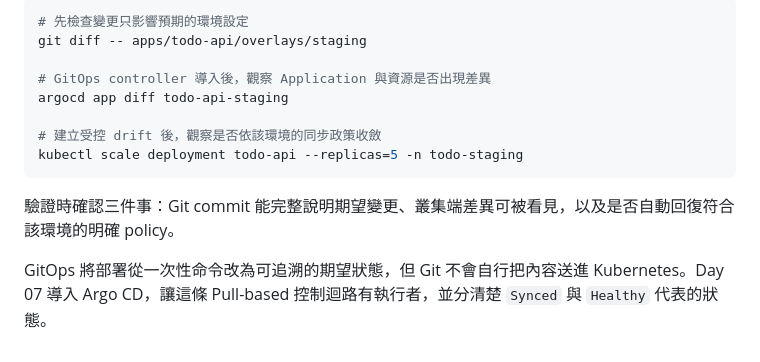
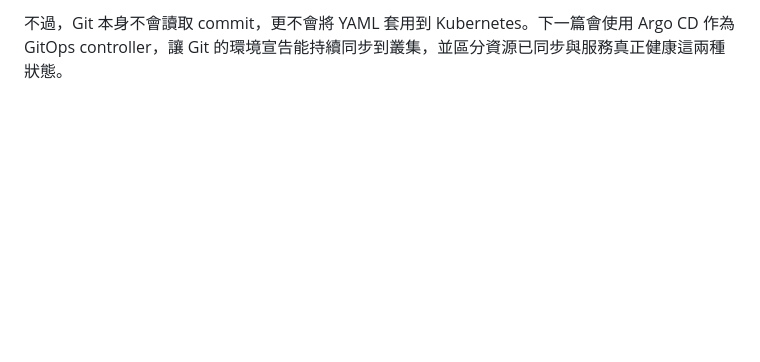
Before and after one commit to yrw9281/IT30.Platform.Engineering, a Markdown page: doc/zh-tw/D06.md, the part around the change printed below. Drawn GitHub-style; blank space fills up the shorter version.

````diff
--- a/doc/zh-tw/D06.md
+++ b/doc/zh-tw/D06.md
@@ -110,14 +93 @@ Git 也不是存放密鑰的地方。config repository 可以保存 External Sec
-```bash
-# 先檢查變更只影響預期的環境設定
-git diff -- apps/todo-api/overlays/staging
-
-# GitOps controller 導入後，觀察 Application 與資源是否出現差異
-argocd app diff todo-api-staging
-
-# 建立受控 drift 後，觀察是否依該環境的同步政策收斂
-kubectl scale deployment todo-api --replicas=5 -n todo-staging
-```
-
-驗證時確認三件事：Git commit 能完整說明期望變更、叢集端差異可被看見，以及是否自動回復符合該環境的明確 policy。
-
-GitOps 將部署從一次性命令改為可追溯的期望狀態，但 Git 不會自行把內容送進 Kubernetes。Day 07 導入 Argo CD，讓這條 Pull-based 控制迴路有執行者，並分清楚 `Synced` 與 `Healthy` 代表的狀態。
+不過，Git 本身不會讀取 commit，更不會將 YAML 套用到 Kubernetes。下一篇會使用 Argo CD 作為 GitOps controller，讓 Git 的環境宣告能持續同步到叢集，並區分資源已同步與服務真正健康這兩種狀態。
````
Also changed, not shown: other parts of doc/zh-tw/D06.md (+64 -81 lines), doc/assets/day-06-pull-based-gitops-deployment-flow.png (added), doc/assets/day-06-push-based-deployment-flow.png (added), 2 other files.
